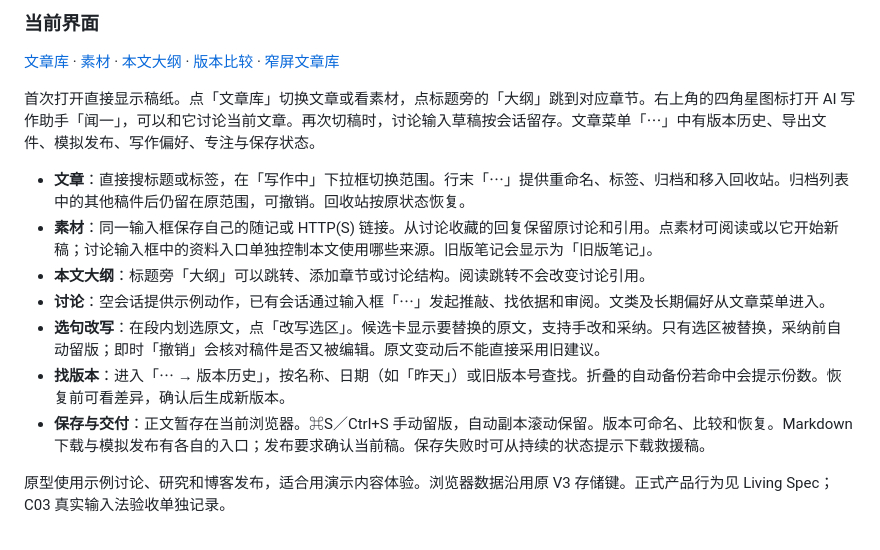
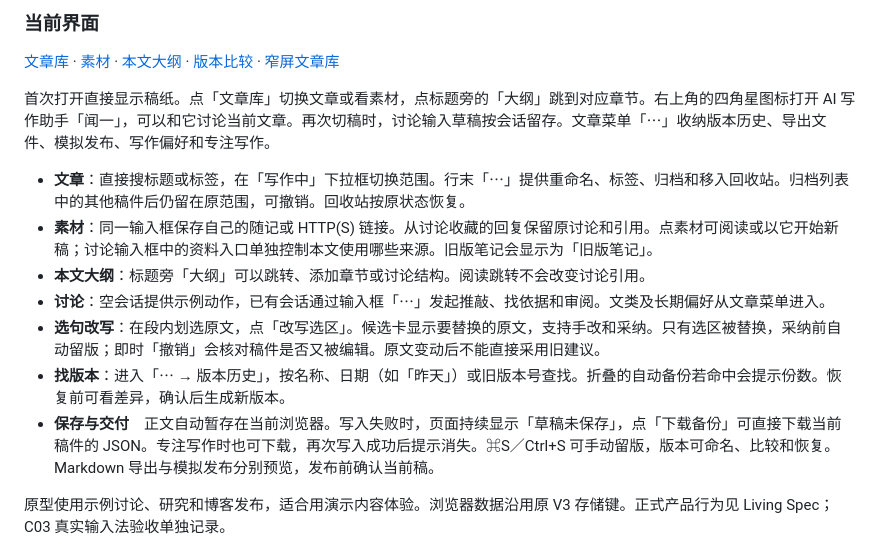
Before and after one commit to lotusp/inkling, a Markdown page: docs/prototypes/README.md, the part around the change. Drawn GitHub-style.

```diff
--- a/docs/prototypes/README.md
+++ b/docs/prototypes/README.md
@@ -11,7 +11,7 @@
 
 [文章库](inkling-writing-desk-v3-library.png) · [素材](inkling-writing-desk-v3-materials.png) · [本文大纲](inkling-writing-desk-v3-outline.png) · [版本比较](inkling-writing-desk-v3-history.png) · [窄屏文章库](inkling-writing-desk-v3-mobile.png)
 
-首次打开直接显示稿纸。点「文章库」切换文章或看素材，点标题旁的「大纲」跳到对应章节。右上角的四角星图标打开 AI 写作助手「闻一」，可以和它讨论当前文章。再次切稿时，讨论输入草稿按会话留存。文章菜单「⋯」中有版本历史、导出文件、模拟发布、写作偏好、专注与保存状态。
+首次打开直接显示稿纸。点「文章库」切换文章或看素材，点标题旁的「大纲」跳到对应章节。右上角的四角星图标打开 AI 写作助手「闻一」，可以和它讨论当前文章。再次切稿时，讨论输入草稿按会话留存。文章菜单「⋯」收纳版本历史、导出文件、模拟发布、写作偏好和专注写作。
 
 - **文章**：直接搜标题或标签，在「写作中」下拉框切换范围。行末「⋯」提供重命名、标签、归档和移入回收站。归档列表中的其他稿件后仍留在原范围，可撤销。回收站按原状态恢复。
 - **素材**：同一输入框保存自己的随记或 HTTP(S) 链接。从讨论收藏的回复保留原讨论和引用。点素材可阅读或以它开始新稿；讨论输入框中的资料入口单独控制本文使用哪些来源。旧版笔记会显示为「旧版笔记」。
@@ -19,7 +19,7 @@
 - **讨论**：空会话提供示例动作，已有会话通过输入框「⋯」发起推敲、找依据和审阅。文类及长期偏好从文章菜单进入。
 - **选句改写**：在段内划选原文，点「改写选区」。候选卡显示要替换的原文，支持手改和采纳。只有选区被替换，采纳前自动留版；即时「撤销」会核对稿件是否又被编辑。原文变动后不能直接采用旧建议。
 - **找版本**：进入「⋯ → 版本历史」，按名称、日期（如「昨天」）或旧版本号查找。折叠的自动备份若命中会提示份数。恢复前可看差异，确认后生成新版本。
-- **保存与交付**：正文暂存在当前浏览器。⌘S／Ctrl+S 手动留版，自动副本滚动保留。版本可命名、比较和恢复。Markdown 下载与模拟发布有各自的入口；发布要求确认当前稿。保存失败时可从持续的状态提示下载救援稿。
+- **保存与交付**　正文自动暂存在当前浏览器。写入失败时，页面持续显示「草稿未保存」，点「下载备份」可直接下载当前稿件的 JSON。专注写作时也可下载，再次写入成功后提示消失。⌘S／Ctrl+S 可手动留版，版本可命名、比较和恢复。Markdown 导出与模拟发布分别预览，发布前确认当前稿。
 
 原型使用示例讨论、研究和博客发布，适合用演示内容体验。浏览器数据沿用原 V3 存储键。正式产品行为见 Living Spec；C03 真实输入法验收单独记录。
 
```
Also changed, not shown: docs/prototypes/inkling-writing-desk-v3-history.png, 2 other files.
